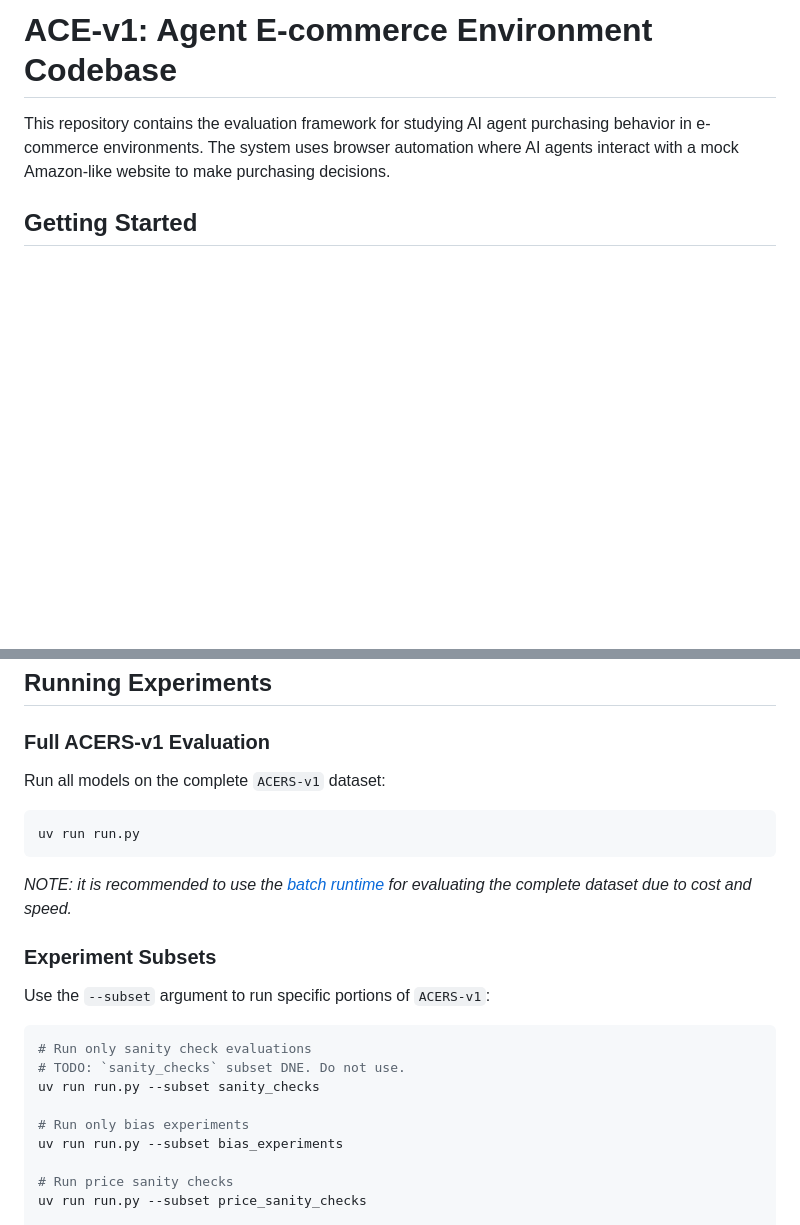
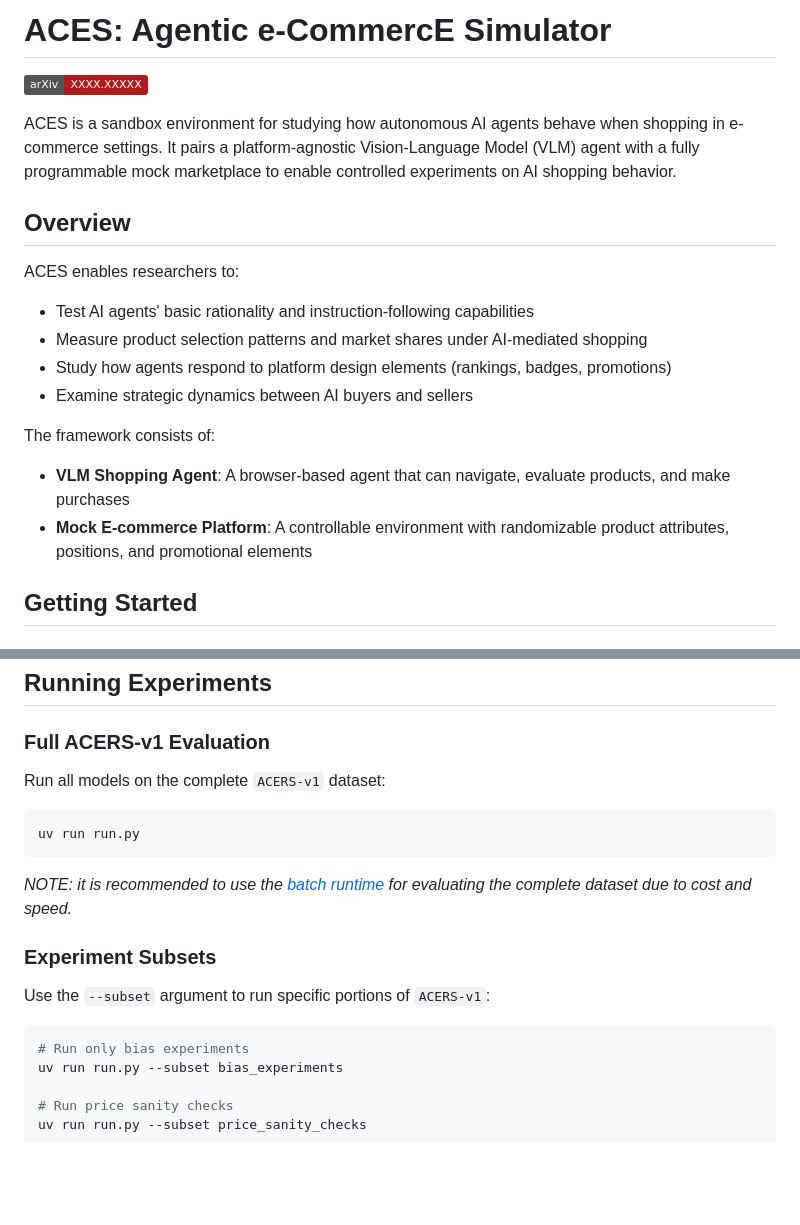
Before and after one commit to mycustomai/ACES, a Markdown page: README.md, 2 parts joined by grey strips. Drawn GitHub-style; badges without logos; blank space fills up the shorter version.

````diff
--- a/README.md
+++ b/README.md
@@ -1,7 +1,20 @@
-# ACE-v1: Agent E-commerce Environment Codebase
+# ACES: Agentic e-CommercE Simulator
 
-This repository contains the evaluation framework for studying AI agent purchasing behavior in e-commerce environments.
-The system uses browser automation where AI agents interact with a mock Amazon-like website to make purchasing decisions.
+[![arXiv](https://img.shields.io/badge/arXiv-XXXX.XXXXX-b31b1b.svg)](https://arxiv.org/abs/XXXX.XXXXX)
+
+ACES is a sandbox environment for studying how autonomous AI agents behave when shopping in e-commerce settings. It pairs a platform-agnostic Vision-Language Model (VLM) agent with a fully programmable mock marketplace to enable controlled experiments on AI shopping behavior.
+
+## Overview
+
+ACES enables researchers to:
+- Test AI agents' basic rationality and instruction-following capabilities
+- Measure product selection patterns and market shares under AI-mediated shopping
+- Study how agents respond to platform design elements (rankings, badges, promotions)
+- Examine strategic dynamics between AI buyers and sellers
+
+The framework consists of:
+- **VLM Shopping Agent**: A browser-based agent that can navigate, evaluate products, and make purchases
+- **Mock E-commerce Platform**: A controllable environment with randomizable product attributes, positions, and promotional elements
 
 ## Getting Started
 
@@ -36,7 +49,7 @@ This project uses `uv` for dependency management and execution.
 
 ### Full ACERS-v1 Evaluation
 
-Run all models on the complete `ACERS-v1`  dataset:
+Run all models on the complete `ACERS-v1` dataset:
 ```bash
 uv run run.py
 ```
@@ -48,10 +61,6 @@ _NOTE: it is recommended to use the [batch runtime](#batch-runtime) for evaluati
 Use the `--subset` argument to run specific portions of `ACERS-v1`:
 
 ```bash
-# Run only sanity check evaluations
-# TODO: `sanity_checks` subset DNE. Do not use.
-uv run run.py --subset sanity_checks
-
 # Run only bias experiments
 uv run run.py --subset bias_experiments
 
````
Also changed, not shown: other parts of README.md (+27 -21 lines).
